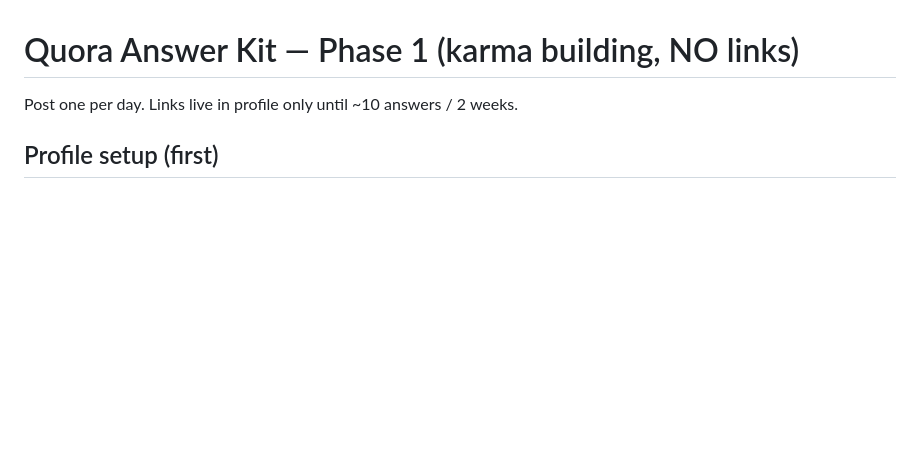
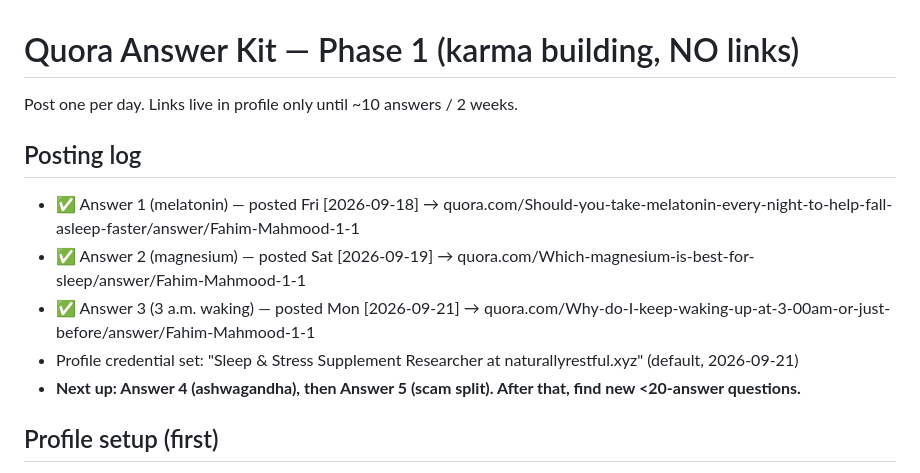
Before and after one commit to fahimengr87/naturally-restful, a Markdown page: docs/quora-answer-kit.md, the part around the change. Drawn GitHub-style; blank space fills up the shorter version.

Commit message:
Quora answer 3 published (3 a.m. waking); posting log + default researcher credential added

```diff
--- a/docs/quora-answer-kit.md
+++ b/docs/quora-answer-kit.md
@@ -1,5 +1,12 @@
 # Quora Answer Kit — Phase 1 (karma building, NO links)
 Post one per day. Links live in profile only until ~10 answers / 2 weeks.
+
+## Posting log
+- ✅ Answer 1 (melatonin) — posted Fri [2026-09-18] → quora.com/Should-you-take-melatonin-every-night-to-help-fall-asleep-faster/answer/Fahim-Mahmood-1-1
+- ✅ Answer 2 (magnesium) — posted Sat [2026-09-19] → quora.com/Which-magnesium-is-best-for-sleep/answer/Fahim-Mahmood-1-1
+- ✅ Answer 3 (3 a.m. waking) — posted Mon [2026-09-21] → quora.com/Why-do-I-keep-waking-up-at-3-00am-or-just-before/answer/Fahim-Mahmood-1-1
+- Profile credential set: "Sleep & Stress Supplement Researcher at naturallyrestful.xyz" (default, 2026-09-21)
+- **Next up: Answer 4 (ashwagandha), then Answer 5 (scam split). After that, find new <20-answer questions.**
 
 ## Profile setup (first)
 - Name: Fahim (or existing)
```
